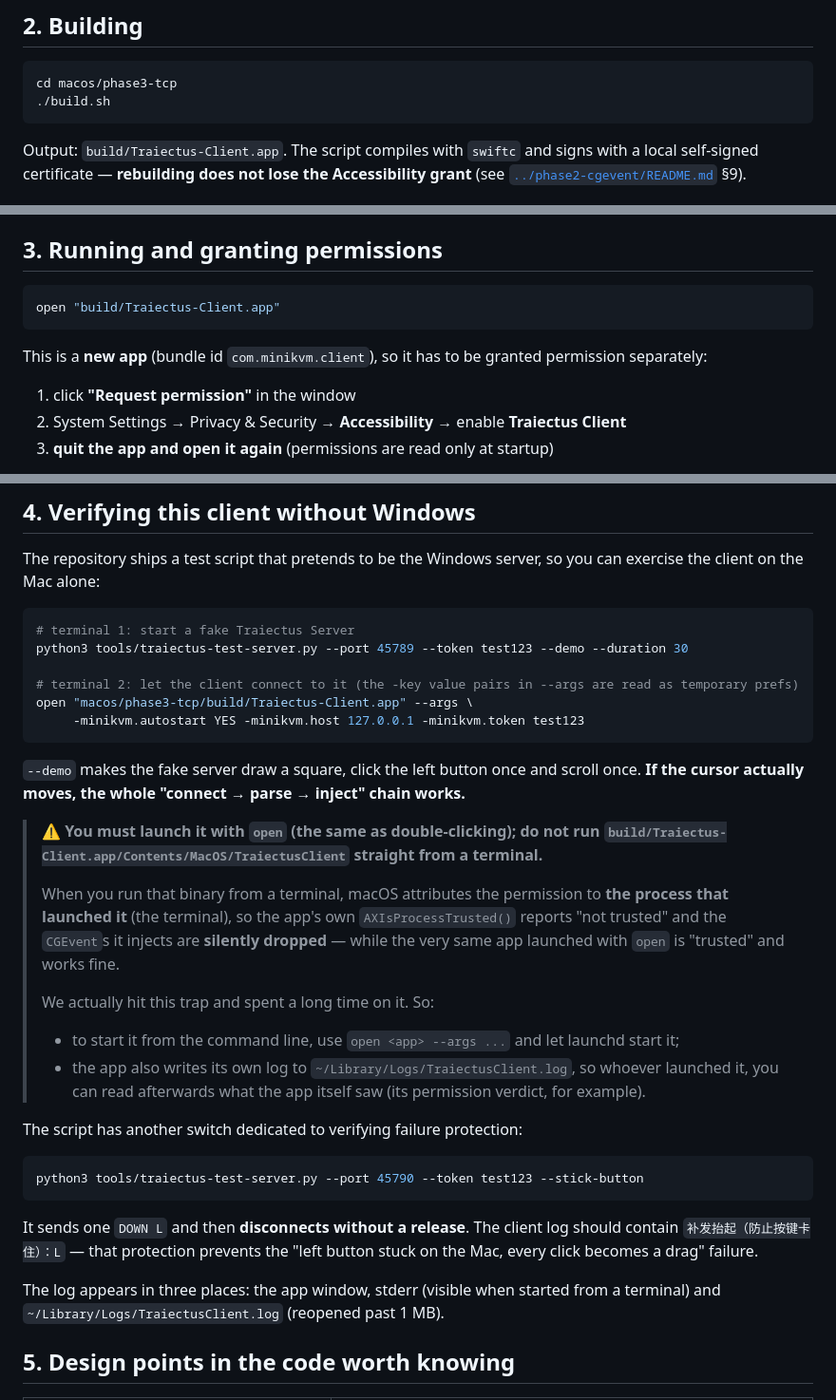
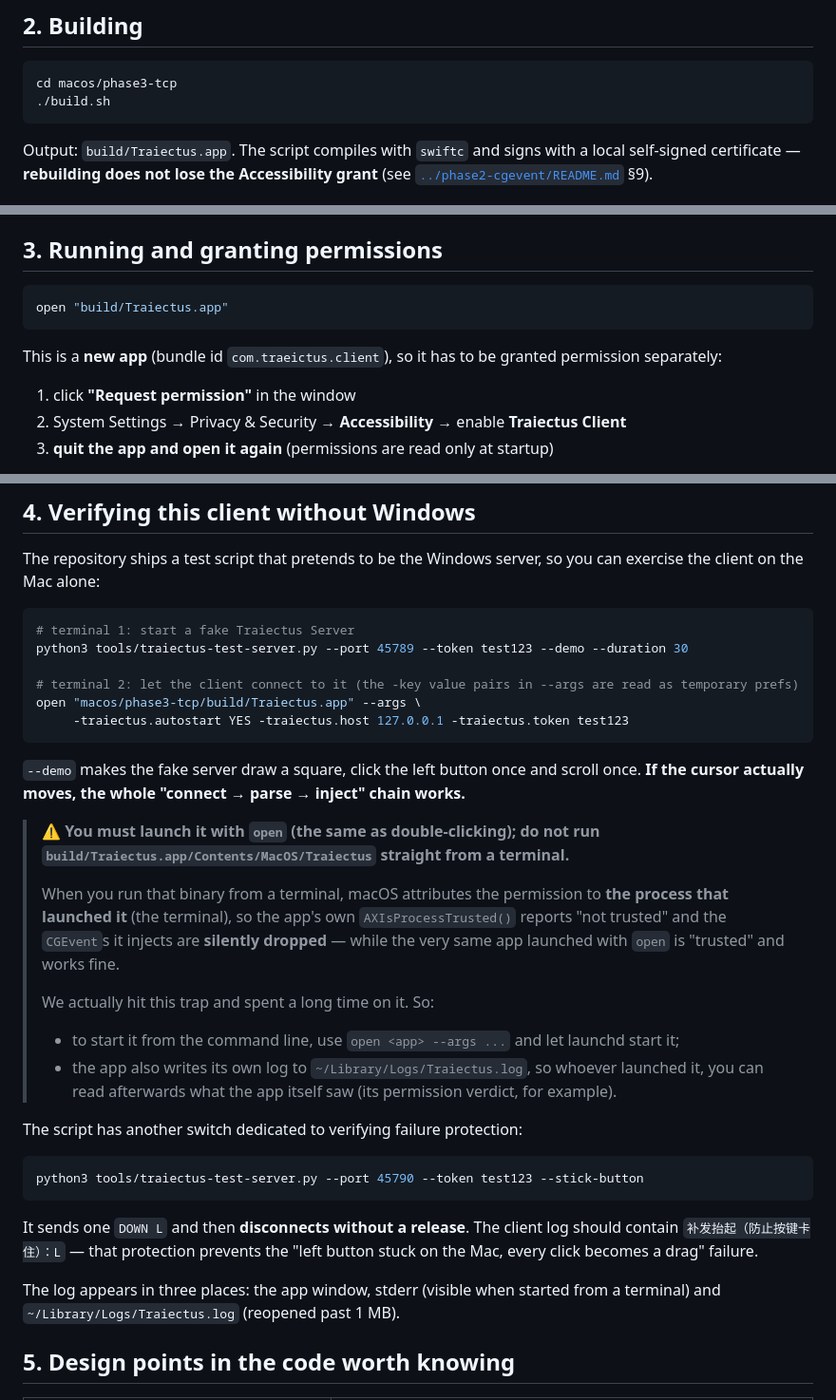
Before and after one commit to BLEACHRukia/Traiectus, a Markdown page: macos/phase3-tcp/README.en.md, 3 parts joined by grey strips. Shown at 95% size. GitHub-like rendering.

````diff
--- a/macos/phase3-tcp/README.en.md
+++ b/macos/phase3-tcp/README.en.md
@@ -37,7 +37,7 @@ cd macos/phase3-tcp
 ./build.sh
 ```
 
-Output: `build/Traiectus-Client.app`. The script compiles with `swiftc` and signs with a local
+Output: `build/Traiectus.app`. The script compiles with `swiftc` and signs with a local
 self-signed certificate — **rebuilding does not lose the Accessibility grant** (see
 [`../phase2-cgevent/README.md`](../phase2-cgevent/README.md) §9).
 
@@ -77,10 +77,10 @@ meant editing code and rebuilding. They now live in one config file:
 ## 3. Running and granting permissions
 
 ```bash
-open "build/Traiectus-Client.app"
+open "build/Traiectus.app"
 ```
 
-This is a **new app** (bundle id `com.minikvm.client`), so it has to be granted permission separately:
+This is a **new app** (bundle id `com.traeictus.client`), so it has to be granted permission separately:
 
 1. click **"Request permission"** in the window
 2. System Settings → Privacy & Security → **Accessibility** → enable **Traiectus Client**
@@ -103,15 +103,15 @@ client on the Mac alone:
 python3 tools/traiectus-test-server.py --port 45789 --token test123 --demo --duration 30
 
 # terminal 2: let the client connect to it (the -key value pairs in --args are read as temporary prefs)
-open "macos/phase3-tcp/build/Traiectus-Client.app" --args \
-     -minikvm.autostart YES -minikvm.host 127.0.0.1 -minikvm.token test123
+open "macos/phase3-tcp/build/Traiectus.app" --args \
+     -traiectus.autostart YES -traiectus.host 127.0.0.1 -traiectus.token test123
 ```
 
 `--demo` makes the fake server draw a square, click the left button once and scroll once. **If the
 cursor actually moves, the whole "connect → parse → inject" chain works.**
 
 > ⚠️ **You must launch it with `open` (the same as double-clicking); do not run
-> `build/Traiectus-Client.app/Contents/MacOS/TraiectusClient` straight from a terminal.**
+> `build/Traiectus.app/Contents/MacOS/Traiectus` straight from a terminal.**
 >
 > When you run that binary from a terminal, macOS attributes the permission to **the process that
 > launched it** (the terminal), so the app's own `AXIsProcessTrusted()` reports "not trusted" and the
@@ -120,7 +120,7 @@ cursor actually moves, the whole "connect → parse → inject" chain works.**
 >
 > We actually hit this trap and spent a long time on it. So:
 > - to start it from the command line, use `open <app> --args ...` and let launchd start it;
-> - the app also writes its own log to `~/Library/Logs/TraiectusClient.log`, so whoever launched it,
+> - the app also writes its own log to `~/Library/Logs/Traiectus.log`, so whoever launched it,
 >   you can read afterwards what the app itself saw (its permission verdict, for example).
 
 The script has another switch dedicated to verifying failure protection:
@@ -134,7 +134,7 @@ It sends one `DOWN L` and then **disconnects without a release**. The client log
 becomes a drag" failure.
 
 The log appears in three places: the app window, stderr (visible when started from a terminal) and
-`~/Library/Logs/TraiectusClient.log` (reopened past 1 MB).
+`~/Library/Logs/Traiectus.log` (reopened past 1 MB).
 
 ## 5. Design points in the code worth knowing
 
````
Also changed, not shown: other parts of macos/phase3-tcp/README.en.md (+1 -1 lines), macos/phase3-tcp/README.md (+9 -9 lines).
